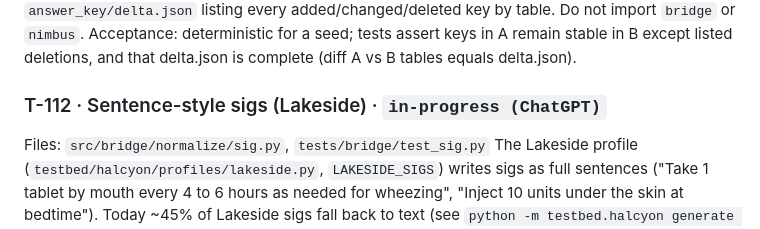
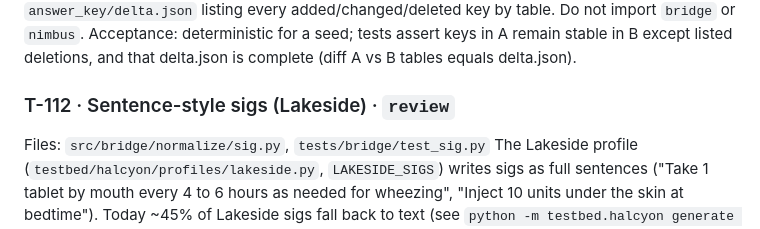
Before and after one commit to rahulshahepic/synthetic-EHR-conversion, a Markdown page: TASKS.md, the part around the change. Drawn GitHub-style.

Commit message:
T-112: Move to review for CI

```diff
--- a/TASKS.md
+++ b/TASKS.md
@@ -87,6 +87,6 @@ Today a 500-patient run (~52k Nimbus records) takes ~26s. Profile (`python -m cP
 Files: `testbed/halcyon/mutate.py` (new), CLI `python -m testbed.halcyon mutate --from <exportA> --out <exportB> --seed N`, `tests/testbed/test_mutate.py`
 Produce export B from export A as "the same system some weeks later": keep every existing primary key stable; add new patients (with charts), new visits/labs/notes for existing patients, demographic changes on ~5% of patients (also emitted as ADT A08 in B's feeds), status changes (meds discontinued, appointments completed/cancelled), and delete a small number of rows (e.g. entered-in-error problems, cancelled-and-purged appointments). Copy feeds/extracts and append new messages. Write `answer_key/delta.json` listing every added/changed/deleted key by table. Do not import `bridge` or `nimbus`. Acceptance: deterministic for a seed; tests assert keys in A remain stable in B except listed deletions, and that delta.json is complete (diff A vs B tables equals delta.json).
 
-### T-112 · Sentence-style sigs (Lakeside) · `in-progress (ChatGPT)`
+### T-112 · Sentence-style sigs (Lakeside) · `review`
 Files: `src/bridge/normalize/sig.py`, `tests/bridge/test_sig.py`
 The Lakeside profile (`testbed/halcyon/profiles/lakeside.py`, `LAKESIDE_SIGS`) writes sigs as full sentences ("Take 1 tablet by mouth every 4 to 6 hours as needed for wheezing", "Inject 10 units under the skin at bedtime"). Today ~45% of Lakeside sigs fall back to text (see `python -m testbed.halcyon generate --profile lakeside` then a Bridge run's `loss` report: `MedicationRequest dosage degraded`). Extend the parser to handle spelled-out frequencies/intervals/ranges ("every 4 to 6 hours", "three times a day", "for 10 days", "as needed for X", "under the skin", "inhale"), keeping the T-102 contract (ranges lower confidence). Acceptance: every sig in `LAKESIDE_SIGS` and `vocab.FORMULARY` parametrized in tests with expected fields; no regressions in existing tests.
```
